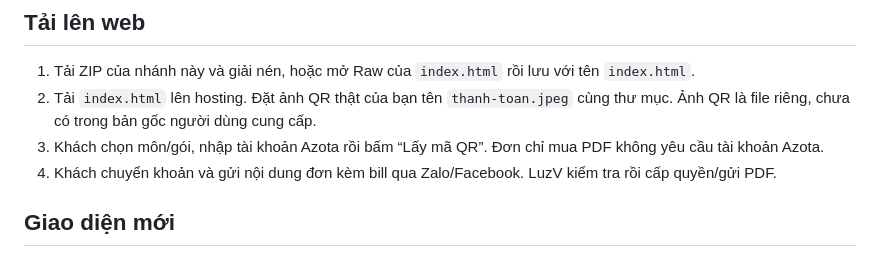
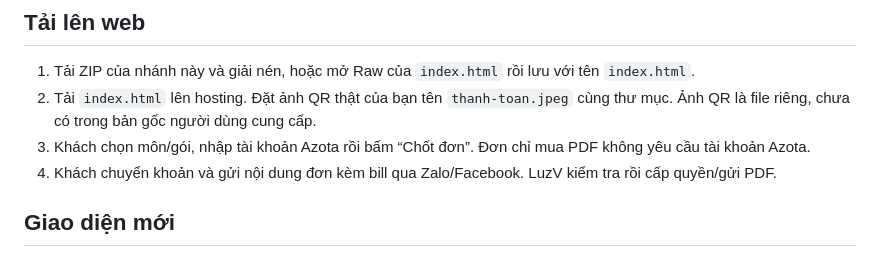
Before and after one commit to LuongVinh57/aztlvinh, a Markdown page: README.md, the part around the change. Rendered like a GitHub page.

Commit message:
Rename checkout button to Chốt đơn

```diff
--- a/README.md
+++ b/README.md
@@ -6,7 +6,7 @@
 
 1. Tải ZIP của nhánh này và giải nén, hoặc mở Raw của `index.html` rồi lưu với tên `index.html`.
 2. Tải `index.html` lên hosting. Đặt ảnh QR thật của bạn tên `thanh-toan.jpeg` cùng thư mục. Ảnh QR là file riêng, chưa có trong bản gốc người dùng cung cấp.
-3. Khách chọn môn/gói, nhập tài khoản Azota rồi bấm “Lấy mã QR”. Đơn chỉ mua PDF không yêu cầu tài khoản Azota.
+3. Khách chọn môn/gói, nhập tài khoản Azota rồi bấm “Chốt đơn”. Đơn chỉ mua PDF không yêu cầu tài khoản Azota.
 4. Khách chuyển khoản và gửi nội dung đơn kèm bill qua Zalo/Facebook. LuzV kiểm tra rồi cấp quyền/gửi PDF.
 
 ## Giao diện mới
```
Also changed, not shown: button-preview.png (added), preview-dark.png, preview-empty.png, preview.png, 1 other file.
